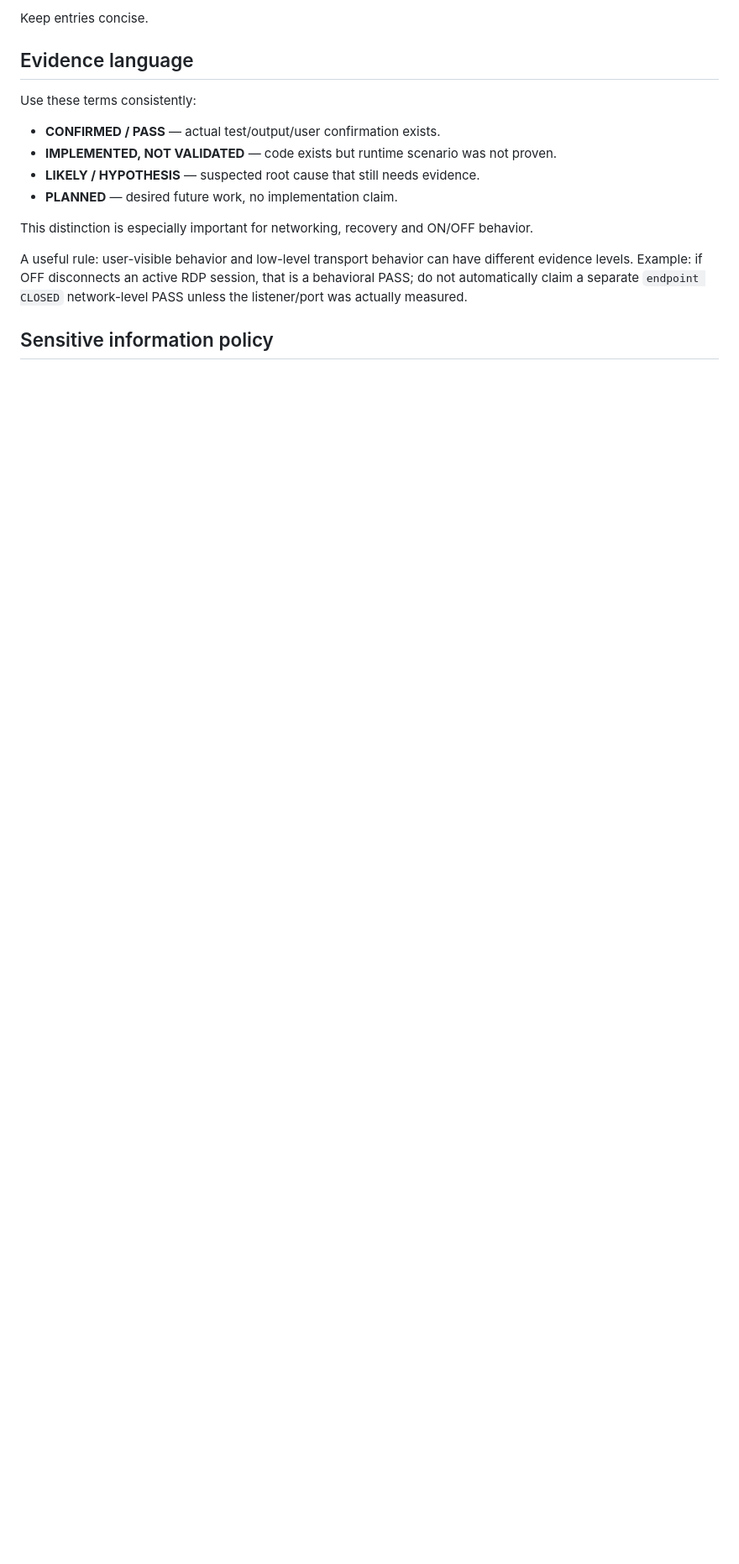
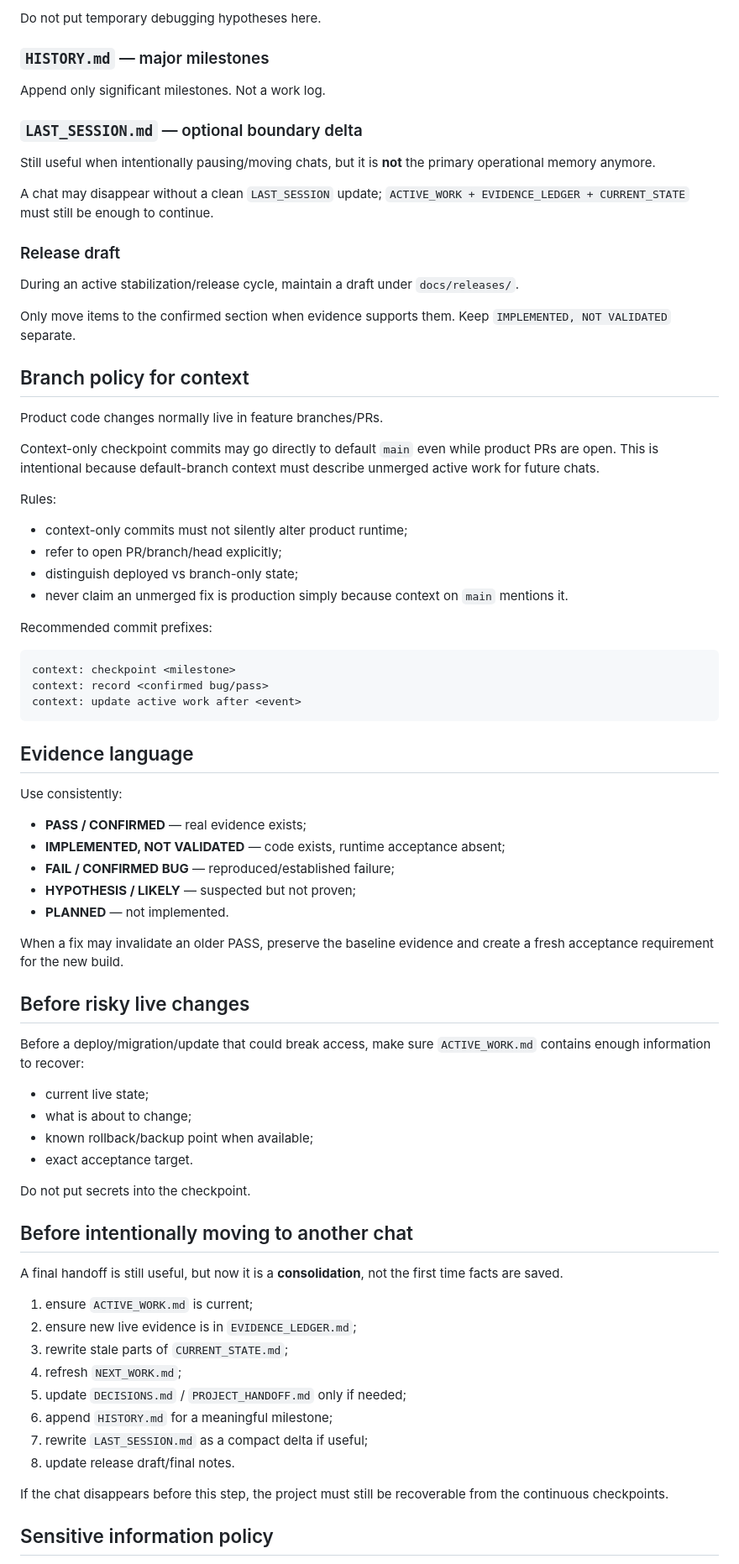
Before and after one commit to bakunity/RDP, a Markdown page: context/SESSION_PROTOCOL.md, the part around one of its changes. Shown at 84% size. Drawn GitHub-style; blank space fills up the shorter version.

````diff
--- a/context/SESSION_PROTOCOL.md
+++ b/context/SESSION_PROTOCOL.md
@@ -103,18 +158,80 @@ Add one dated entry for meaningful milestones such as:
 
-Keep entries concise.
+Do not put temporary debugging hypotheses here.
+
+### `HISTORY.md` — major milestones
+
+Append only significant milestones. Not a work log.
+
+### `LAST_SESSION.md` — optional boundary delta
+
+Still useful when intentionally pausing/moving chats, but it is **not** the primary operational memory anymore.
+
+A chat may disappear without a clean `LAST_SESSION` update; `ACTIVE_WORK + EVIDENCE_LEDGER + CURRENT_STATE` must still be enough to continue.
+
+### Release draft
+
+During an active stabilization/release cycle, maintain a draft under `docs/releases/`.
+
+Only move items to the confirmed section when evidence supports them. Keep `IMPLEMENTED, NOT VALIDATED` separate.
+
+## Branch policy for context
+
+Product code changes normally live in feature branches/PRs.
+
+Context-only checkpoint commits may go directly to default `main` even while product PRs are open. This is intentional because default-branch context must describe unmerged active work for future chats.
+
+Rules:
+
+- context-only commits must not silently alter product runtime;
+- refer to open PR/branch/head explicitly;
+- distinguish deployed vs branch-only state;
+- never claim an unmerged fix is production simply because context on `main` mentions it.
+
+Recommended commit prefixes:
+
+```text
+context: checkpoint <milestone>
+context: record <confirmed bug/pass>
+context: update active work after <event>
+```
 
 ## Evidence language
 
-Use these terms consistently:
+Use consistently:
 
-- **CONFIRMED / PASS** — actual test/output/user confirmation exists.
-- **IMPLEMENTED, NOT VALIDATED** — code exists but runtime scenario was not proven.
-- **LIKELY / HYPOTHESIS** — suspected root cause that still needs evidence.
-- **PLANNED** — desired future work, no implementation claim.
+- **PASS / CONFIRMED** — real evidence exists;
+- **IMPLEMENTED, NOT VALIDATED** — code exists, runtime acceptance absent;
+- **FAIL / CONFIRMED BUG** — reproduced/established failure;
+- **HYPOTHESIS / LIKELY** — suspected but not proven;
+- **PLANNED** — not implemented.
 
-This distinction is especially important for networking, recovery and ON/OFF behavior.
+When a fix may invalidate an older PASS, preserve the baseline evidence and create a fresh acceptance requirement for the new build.
 
-A useful rule: user-visible behavior and low-level transport behavior can have different evidence levels. Example: if OFF disconnects an active RDP session, that is a behavioral PASS; do not automatically claim a separate `endpoint CLOSED` network-level PASS unless the listener/port was actually measured.
+## Before risky live changes
+
+Before a deploy/migration/update that could break access, make sure `ACTIVE_WORK.md` contains enough information to recover:
+
+- current live state;
+- what is about to change;
+- known rollback/backup point when available;
+- exact acceptance target.
+
+Do not put secrets into the checkpoint.
+
+## Before intentionally moving to another chat
+
+A final handoff is still useful, but now it is a **consolidation**, not the first time facts are saved.
+
+1. ensure `ACTIVE_WORK.md` is current;
+2. ensure new live evidence is in `EVIDENCE_LEDGER.md`;
+3. rewrite stale parts of `CURRENT_STATE.md`;
+4. refresh `NEXT_WORK.md`;
+5. update `DECISIONS.md` / `PROJECT_HANDOFF.md` only if needed;
+6. append `HISTORY.md` for a meaningful milestone;
+7. rewrite `LAST_SESSION.md` as a compact delta if useful;
+8. update release draft/final notes.
+
+If the chat disappears before this step, the project must still be recoverable from the continuous checkpoints.
 
 ## Sensitive information policy
 
````
Also changed, not shown: other parts of context/SESSION_PROTOCOL.md (+134 -113 lines).
